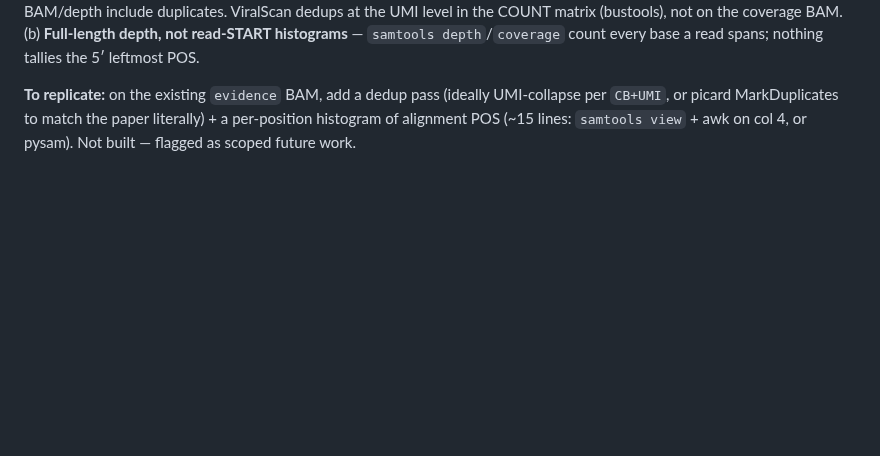
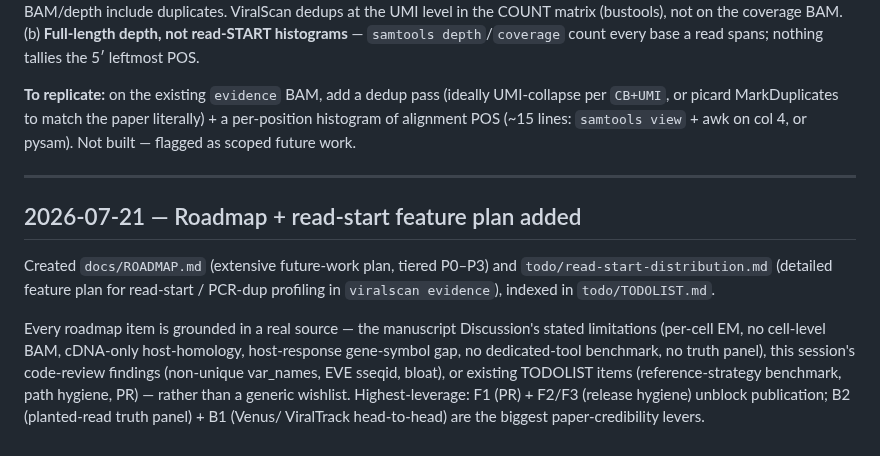
Before and after one commit to mdmanurung/ViralScan-reproducibility, a Markdown page: .living/decisions.md, the part around the change. Rendered like a GitHub page; blank space fills up the shorter version.

```diff
--- a/.living/decisions.md
+++ b/.living/decisions.md
@@ -833,3 +833,20 @@ COUNT matrix (bustools), not on the coverage BAM. (b) **Full-length depth, not r
 **To replicate:** on the existing `evidence` BAM, add a dedup pass (ideally UMI-collapse per `CB+UMI`,
 or picard MarkDuplicates to match the paper literally) + a per-position histogram of alignment POS
 (~15 lines: `samtools view` + awk on col 4, or pysam). Not built — flagged as scoped future work.
+
+---
+
+## 2026-07-21 — Roadmap + read-start feature plan added
+
+Created `docs/ROADMAP.md` (extensive future-work plan, tiered P0–P3) and
+`todo/read-start-distribution.md` (detailed feature plan for read-start /
+PCR-dup profiling in `viralscan evidence`), indexed in `todo/TODOLIST.md`.
+
+Every roadmap item is grounded in a real source — the manuscript Discussion's
+stated limitations (per-cell EM, no cell-level BAM, cDNA-only host-homology,
+host-response gene-symbol gap, no dedicated-tool benchmark, no truth panel),
+this session's code-review findings (non-unique var_names, EVE sseqid, bloat),
+or existing TODOLIST items (reference-strategy benchmark, path hygiene, PR) —
+rather than a generic wishlist. Highest-leverage: F1 (PR) + F2/F3 (release
+hygiene) unblock publication; B2 (planted-read truth panel) + B1 (Venus/
+ViralTrack head-to-head) are the biggest paper-credibility levers.
```
Also changed, not shown: todo/TODOLIST.md (+2 -0 lines), todo/read-start-distribution.md (added, +100 -0 lines).
